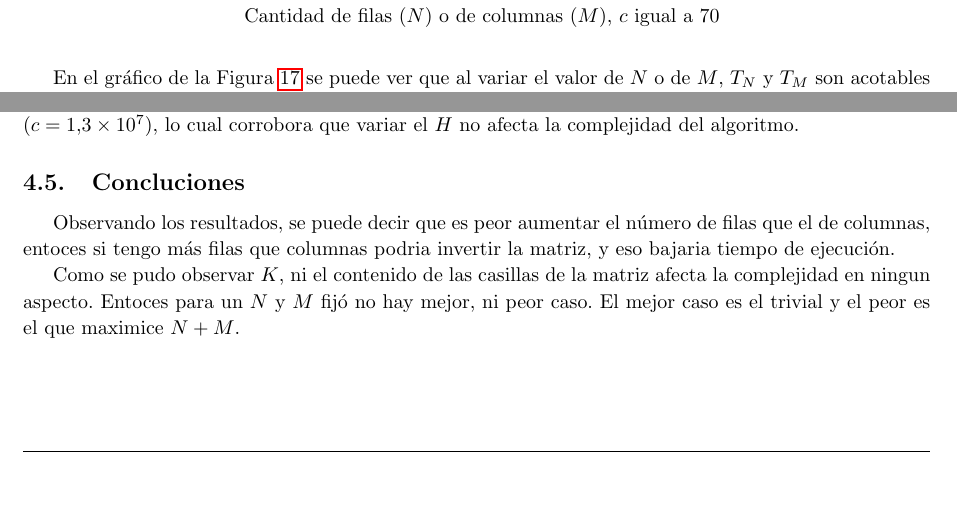
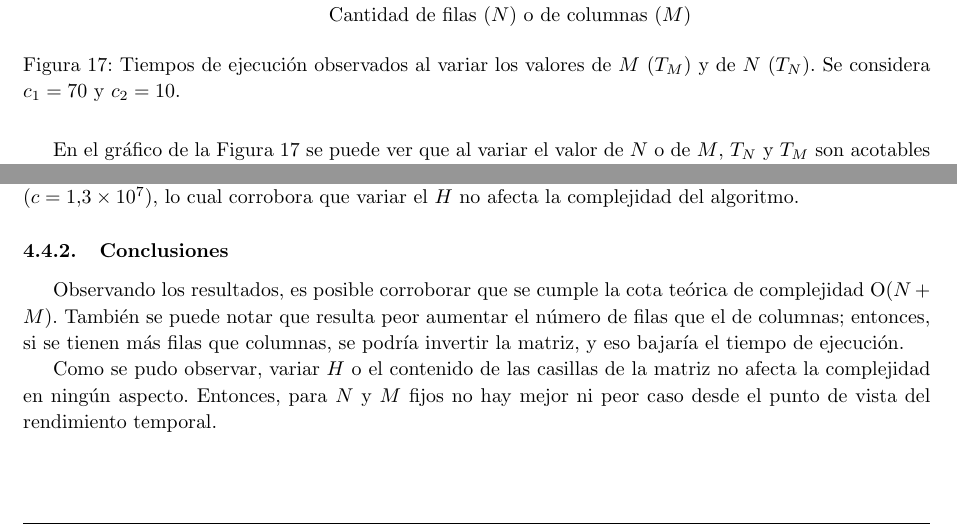
Before and after one commit to francofrizzo/aed3-tp2, a LaTeX document (latex/informe.tex, which reads latex/ej3.tex): two parts of pages 30 and 32 of 36, joined at a grey line, cut so that both start at the same text, the shorter picture padded with empty space. Compiled offline with pdfLaTeX.

Commit message:
Refactor report Ex 3

```diff
--- a/latex/ej3.tex
+++ b/latex/ej3.tex
@@ -374,7 +375,7 @@
         \begin{tikzpicture}
             \begin{axis}[
                     title={},
-                    xlabel={Cantidad de filas ($N$) o de columnas ($M$), $c$ igual a $70$},
+                    xlabel={Cantidad de filas ($N$) o de columnas ($M$)},
                     ylabel={Tiempo de ejecución (nanosegundos)},
                     scaled x ticks=false,
                     scaled y ticks=false,
@@ -392,5 +394,8 @@
             \end{axis}
         \end{tikzpicture}
+        \caption{Tiempos de ejecución observados al variar los valores de $M$
+        ($T_M$) y de $N$ ($T_N$). Se considera $c_1 = 70$ y $c_2 = 10$.}
+        \label{fig:exp3:var-nym-base}
     \end{figure}
 
 	En el gráfico de la Figura \ref{fig:exp3:var-nym-base} se puede ver que al
@@ -525,13 +533,15 @@
 	$T_H$ es acotable por por una constante ($c = 1.3 \times 10^7)$, lo cual corrobora que variar el $H$
 	no afecta la complejidad del algoritmo.
 
-	\subsection{Concluciones}
+	\subsubsection{Conclusiones}
 
-	Observando los resultados, se puede decir que es peor aumentar  el número
-	de filas que el de columnas, entoces si tengo más filas que columnas
-	podria invertir la matriz, y eso bajaria tiempo de ejecución.
+	Observando los resultados, es posible corroborar que se cumple la cota
+	teórica de complejidad $\ord(N + M)$. También se puede notar que resulta
+	peor aumentar el número de filas que el de columnas; entonces, si se
+	tienen más filas que columnas, se podría invertir la matriz, y eso bajaría
+	el tiempo de ejecución.
 
-	Como se pudo observar $K$, ni el contenido de las casillas de la matriz
-	afecta la complejidad en ningun aspecto. Entoces para un $N$ y $M$ fijó
-	no hay mejor, ni peor caso. El mejor caso es el trivial y el peor es el
-	que maximice $N + M$.
+	Como se pudo observar, variar $H$ o el contenido de las casillas de la
+	matriz no afecta la complejidad en ningún aspecto. Entonces, para $N$ y
+	$M$ fijos no hay mejor ni peor caso desde el punto de vista del
+	rendimiento temporal.
--- a/latex/informe.tex
+++ b/latex/informe.tex
@@ -27,7 +27,7 @@
 \usepackage{listings}
 \usepackage{pgfplots}
 \usepackage{enumitem}
-\usepackage{hyperref}
+\usepackage[hidelinks]{hyperref}
 \usepackage{listings}
 \usepackage{listingsutf8}
 
```
Also changed, not shown: latex/ej3.tex (27 more changed lines).
